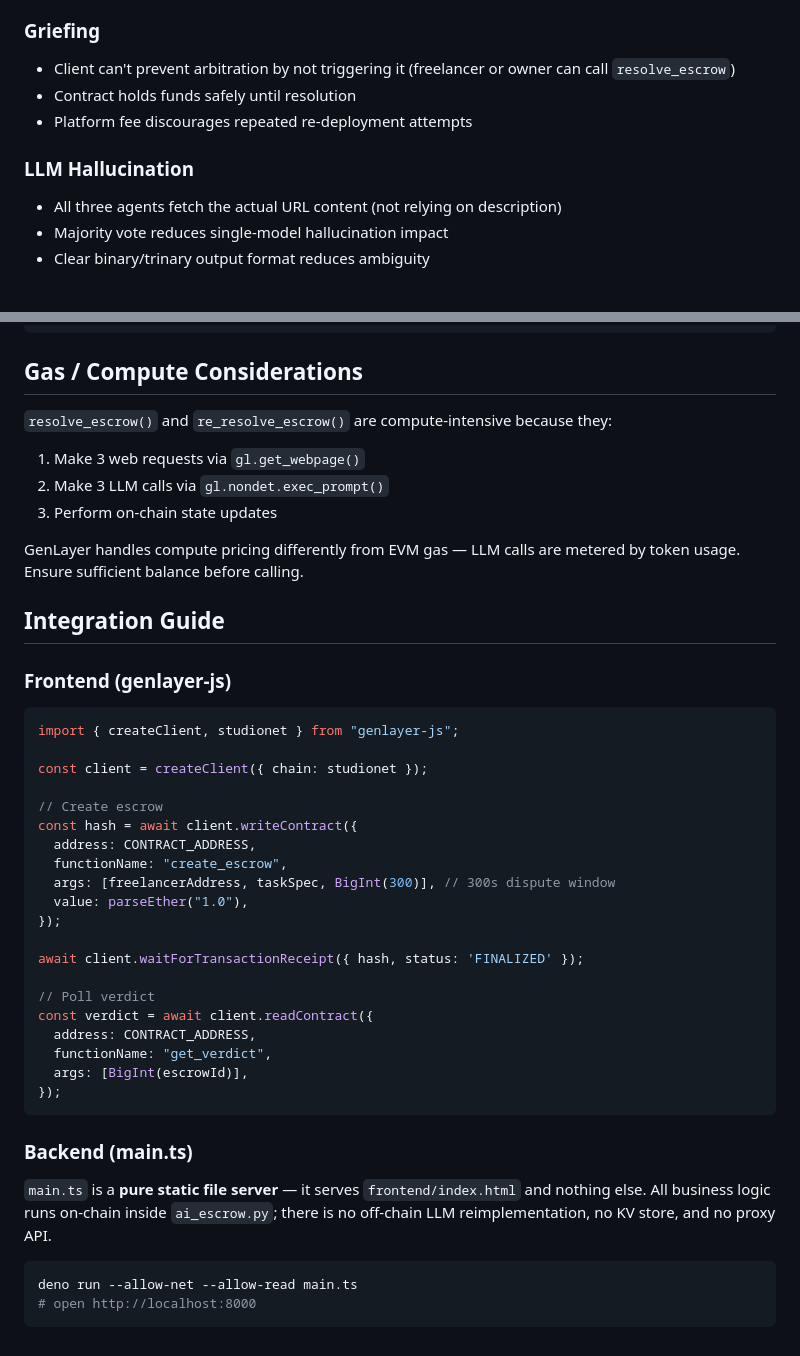
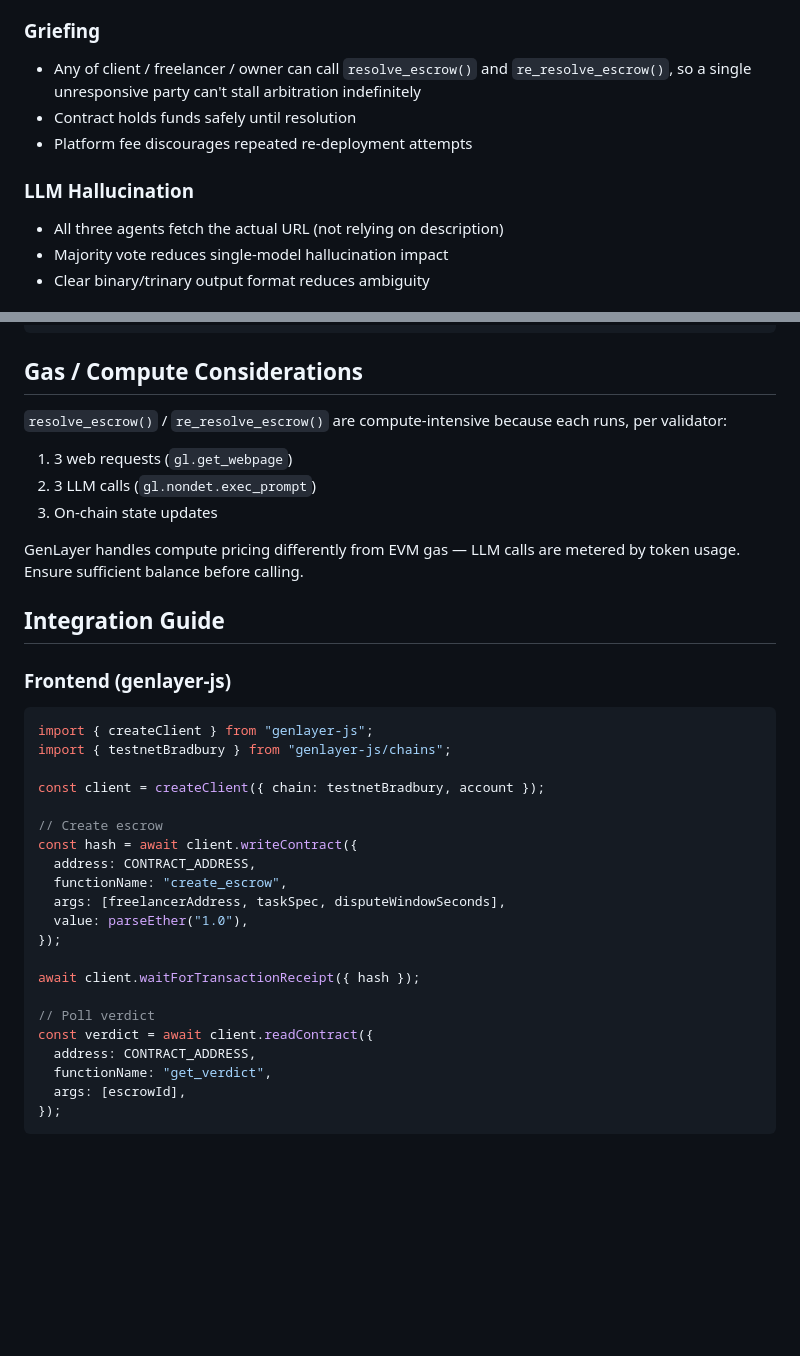
Before and after one commit to Biosolverr/ai-escrow, a Markdown page: docs/FLOW.md, 2 parts joined by grey strips. Rendered like a GitHub page; blank space fills up the shorter version.

````diff
--- a/docs/FLOW.md
+++ b/docs/FLOW.md
@@ -88,14 +66,14 @@ Mitigations in this contract:
 - Future: wrap web content in XML tags to separate from instructions
 
 ### Griefing
-
-- Client can't prevent arbitration by not triggering it (freelancer or owner can call `resolve_escrow`)
+- Any of client / freelancer / owner can call `resolve_escrow()` and
+  `re_resolve_escrow()`, so a single unresponsive party can't stall
+  arbitration indefinitely
 - Contract holds funds safely until resolution
 - Platform fee discourages repeated re-deployment attempts
 
 ### LLM Hallucination
-
-- All three agents fetch the actual URL content (not relying on description)
+- All three agents fetch the actual URL (not relying on description)
 - Majority vote reduces single-model hallucination impact
 - Clear binary/trinary output format reduces ambiguity
 
@@ -114,10 +92,11 @@ Platform:  Owner ← 0.01 ETH (any outcome)
 
 ## Gas / Compute Considerations
 
-`resolve_escrow()` and `re_resolve_escrow()` are compute-intensive because they:
-1. Make 3 web requests via `gl.get_webpage()`
-2. Make 3 LLM calls via `gl.nondet.exec_prompt()`
-3. Perform on-chain state updates
+`resolve_escrow()` / `re_resolve_escrow()` are compute-intensive
+because each runs, per validator:
+1. 3 web requests (`gl.get_webpage`)
+2. 3 LLM calls (`gl.nondet.exec_prompt`)
+3. On-chain state updates
 
 GenLayer handles compute pricing differently from EVM gas — LLM calls
 are metered by token usage. Ensure sufficient balance before calling.
@@ -127,35 +106,25 @@ are metered by token usage. Ensure sufficient balance before calling.
 ### Frontend (genlayer-js)
 
 ```javascript
-import { createClient, studionet } from "genlayer-js";
+import { createClient } from "genlayer-js";
+import { testnetBradbury } from "genlayer-js/chains";
 
-const client = createClient({ chain: studionet });
+const client = createClient({ chain: testnetBradbury, account });
 
 // Create escrow
 const hash = await client.writeContract({
   address: CONTRACT_ADDRESS,
   functionName: "create_escrow",
-  args: [freelancerAddress, taskSpec, BigInt(300)], // 300s dispute window
+  args: [freelancerAddress, taskSpec, disputeWindowSeconds],
   value: parseEther("1.0"),
 });
 
-await client.waitForTransactionReceipt({ hash, status: 'FINALIZED' });
+await client.waitForTransactionReceipt({ hash });
 
 // Poll verdict
 const verdict = await client.readContract({
   address: CONTRACT_ADDRESS,
   functionName: "get_verdict",
-  args: [BigInt(escrowId)],
+  args: [escrowId],
 });
 ```
-
-### Backend (main.ts)
-
-`main.ts` is a **pure static file server** — it serves `frontend/index.html`
-and nothing else. All business logic runs on-chain inside `ai_escrow.py`;
-there is no off-chain LLM reimplementation, no KV store, and no proxy API.
-
-```bash
-deno run --allow-net --allow-read main.ts
-# open http://localhost:8000
-```
````
Also changed, not shown: other parts of docs/FLOW.md (+27 -49 lines).
